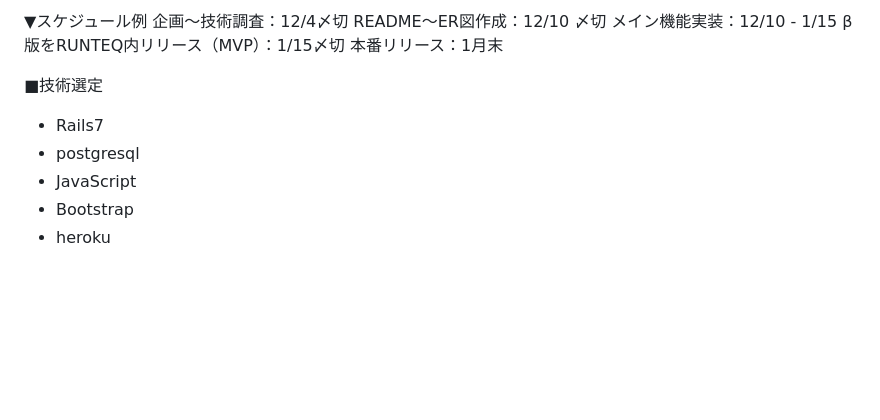
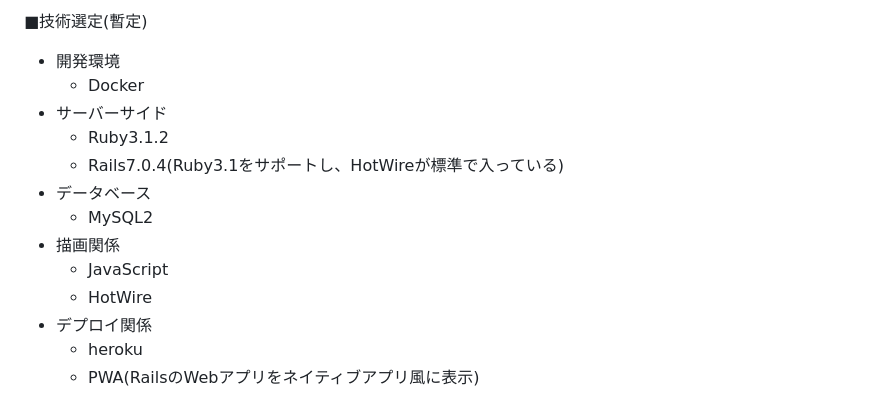
Before and after one commit to MacOfRinch/old_scramoney, a Markdown page: README.md, the part around the change printed below. GitHub-like rendering; blank space fills up the shorter version.

```diff
--- a/README.md
+++ b/README.md
@@ -61,14 +57,15 @@ RUNTEQでは、どんなに遅くとも2ヶ月以内にリリースできるよ
 
-▼スケジュール例
-企画〜技術調査：12/4〆切
-README〜ER図作成：12/10 〆切
-メイン機能実装：12/10 - 1/15
-β版をRUNTEQ内リリース（MVP）：1/15〆切
-本番リリース：1月末
-
-■技術選定
-- Rails7
-- postgresql
-- JavaScript
-- Bootstrap
-- heroku
+■技術選定(暫定)
+- 開発環境
+  - Docker
+- サーバーサイド
+  - Ruby3.1.2
+  - Rails7.0.4(Ruby3.1をサポートし、HotWireが標準で入っている)
+- データベース
+  - MySQL2
+- 描画関係
+  - JavaScript
+  - HotWire
+- デプロイ関係
+  - heroku
+  - PWA(RailsのWebアプリをネイティブアプリ風に表示)
```
Also changed, not shown: other parts of README.md (+42 -46 lines).
